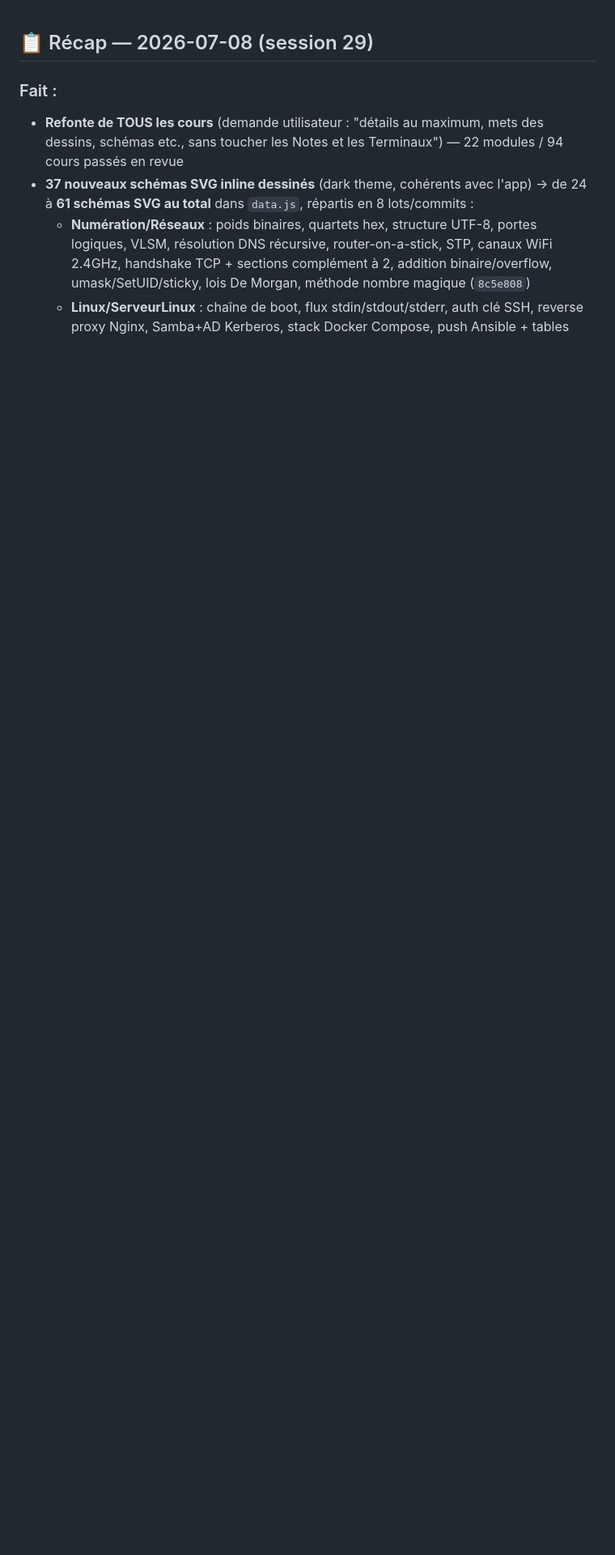
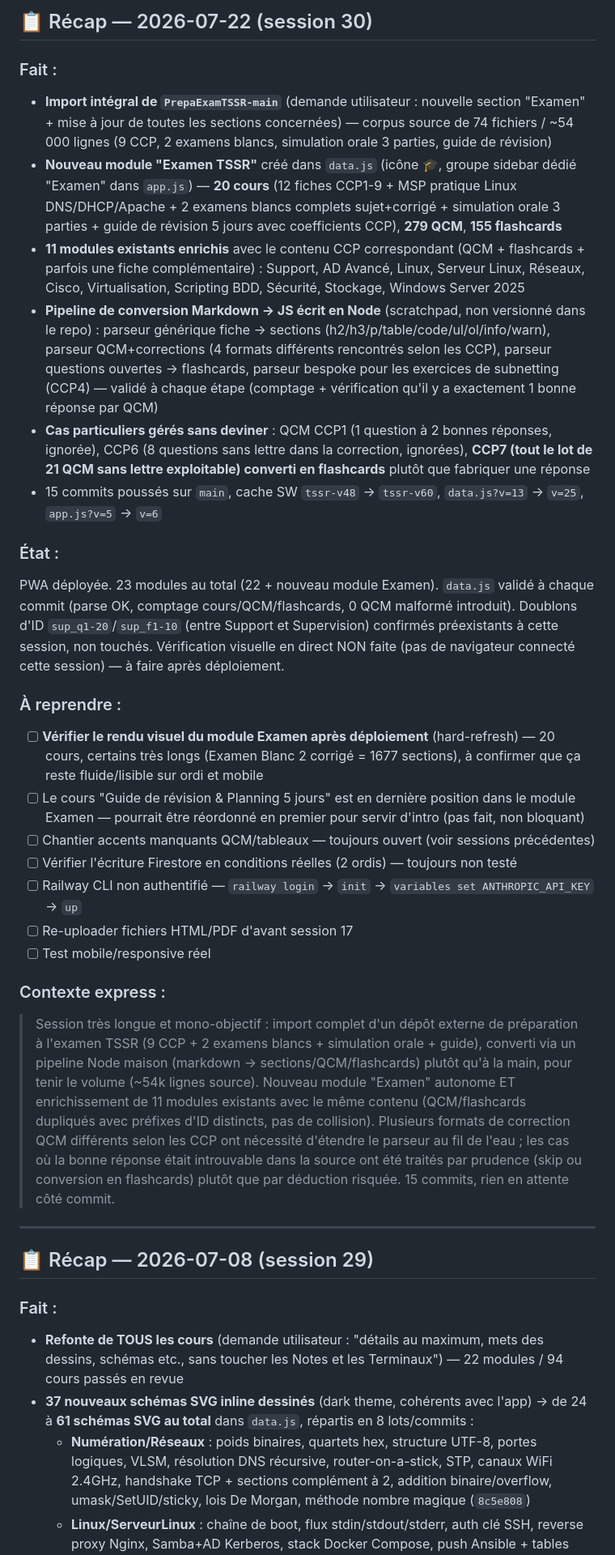
Before and after one commit to ArgonTwice/TSSR, a Markdown page: session-log.md, the part around the change. Shown at 81% size. GitHub-like rendering; blank space fills up the shorter version.

Commit message:
[Log] recap session 30 - import integral PrepaExamTSSR (module Examen + enrichissement 11 modules)

```diff
--- a/session-log.md
+++ b/session-log.md
@@ -1,3 +1,30 @@
+## 📋 Récap — 2026-07-22 (session 30)
+
+### Fait :
+- **Import intégral de `PrepaExamTSSR-main`** (demande utilisateur : nouvelle section "Examen" + mise à jour de toutes les sections concernées) — corpus source de 74 fichiers / ~54 000 lignes (9 CCP, 2 examens blancs, simulation orale 3 parties, guide de révision)
+- **Nouveau module "Examen TSSR"** créé dans `data.js` (icône 🎓, groupe sidebar dédié "Examen" dans `app.js`) — **20 cours** (12 fiches CCP1-9 + MSP pratique Linux DNS/DHCP/Apache + 2 examens blancs complets sujet+corrigé + simulation orale 3 parties + guide de révision 5 jours avec coefficients CCP), **279 QCM**, **155 flashcards**
+- **11 modules existants enrichis** avec le contenu CCP correspondant (QCM + flashcards + parfois une fiche complémentaire) : Support, AD Avancé, Linux, Serveur Linux, Réseaux, Cisco, Virtualisation, Scripting BDD, Sécurité, Stockage, Windows Server 2025
+- **Pipeline de conversion Markdown → JS écrit en Node** (scratchpad, non versionné dans le repo) : parseur générique fiche → sections (h2/h3/p/table/code/ul/ol/info/warn), parseur QCM+corrections (4 formats différents rencontrés selon les CCP), parseur questions ouvertes → flashcards, parseur bespoke pour les exercices de subnetting (CCP4) — validé à chaque étape (comptage + vérification qu'il y a exactement 1 bonne réponse par QCM)
+- **Cas particuliers gérés sans deviner** : QCM CCP1 (1 question à 2 bonnes réponses, ignorée), CCP6 (8 questions sans lettre dans la correction, ignorées), **CCP7 (tout le lot de 21 QCM sans lettre exploitable) converti en flashcards** plutôt que fabriquer une réponse
+- 15 commits poussés sur `main`, cache SW `tssr-v48` → `tssr-v60`, `data.js?v=13` → `v=25`, `app.js?v=5` → `v=6`
+
+### État :
+PWA déployée. 23 modules au total (22 + nouveau module Examen). `data.js` validé à chaque commit (parse OK, comptage cours/QCM/flashcards, 0 QCM malformé introduit). Doublons d'ID `sup_q1-20`/`sup_f1-10` (entre Support et Supervision) confirmés préexistants à cette session, non touchés. Vérification visuelle en direct NON faite (pas de navigateur connecté cette session) — à faire après déploiement.
+
+### À reprendre :
+- [ ] **Vérifier le rendu visuel du module Examen après déploiement** (hard-refresh) — 20 cours, certains très longs (Examen Blanc 2 corrigé = 1677 sections), à confirmer que ça reste fluide/lisible sur ordi et mobile
+- [ ] Le cours "Guide de révision & Planning 5 jours" est en dernière position dans le module Examen — pourrait être réordonné en premier pour servir d'intro (pas fait, non bloquant)
+- [ ] Chantier accents manquants QCM/tableaux — toujours ouvert (voir sessions précédentes)
+- [ ] Vérifier l'écriture Firestore en conditions réelles (2 ordis) — toujours non testé
+- [ ] Railway CLI non authentifié — `railway login` → `init` → `variables set ANTHROPIC_API_KEY` → `up`
+- [ ] Re-uploader fichiers HTML/PDF d'avant session 17
+- [ ] Test mobile/responsive réel
+
+### Contexte express :
+> Session très longue et mono-objectif : import complet d'un dépôt externe de préparation à l'examen TSSR (9 CCP + 2 examens blancs + simulation orale + guide), converti via un pipeline Node maison (markdown → sections/QCM/flashcards) plutôt qu'à la main, pour tenir le volume (~54k lignes source). Nouveau module "Examen" autonome ET enrichissement de 11 modules existants avec le même contenu (QCM/flashcards dupliqués avec préfixes d'ID distincts, pas de collision). Plusieurs formats de correction QCM différents selon les CCP ont nécessité d'étendre le parseur au fil de l'eau ; les cas où la bonne réponse était introuvable dans la source ont été traités par prudence (skip ou conversion en flashcards) plutôt que par déduction risquée. 15 commits, rien en attente côté commit.
+
+---
+
 ## 📋 Récap — 2026-07-08 (session 29)
 
 ### Fait :
```
